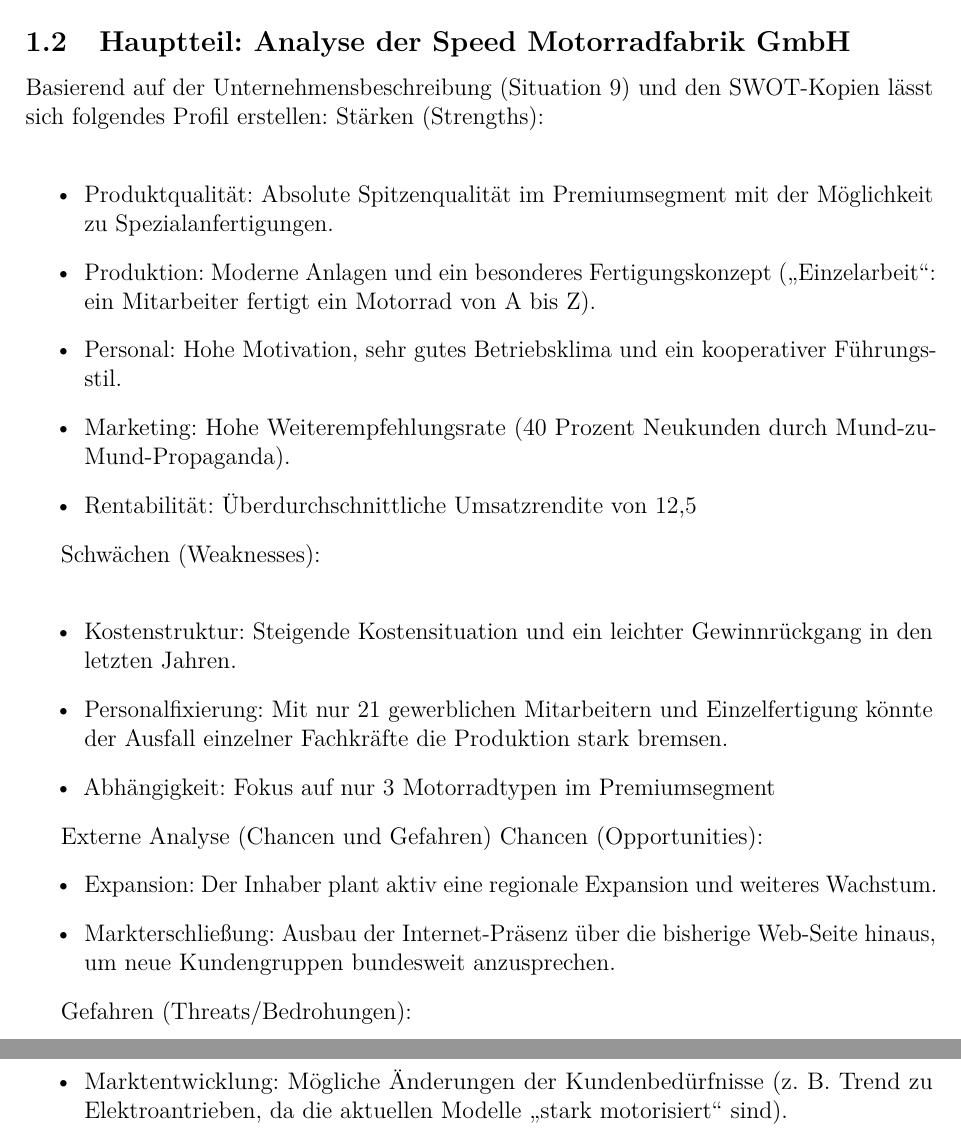
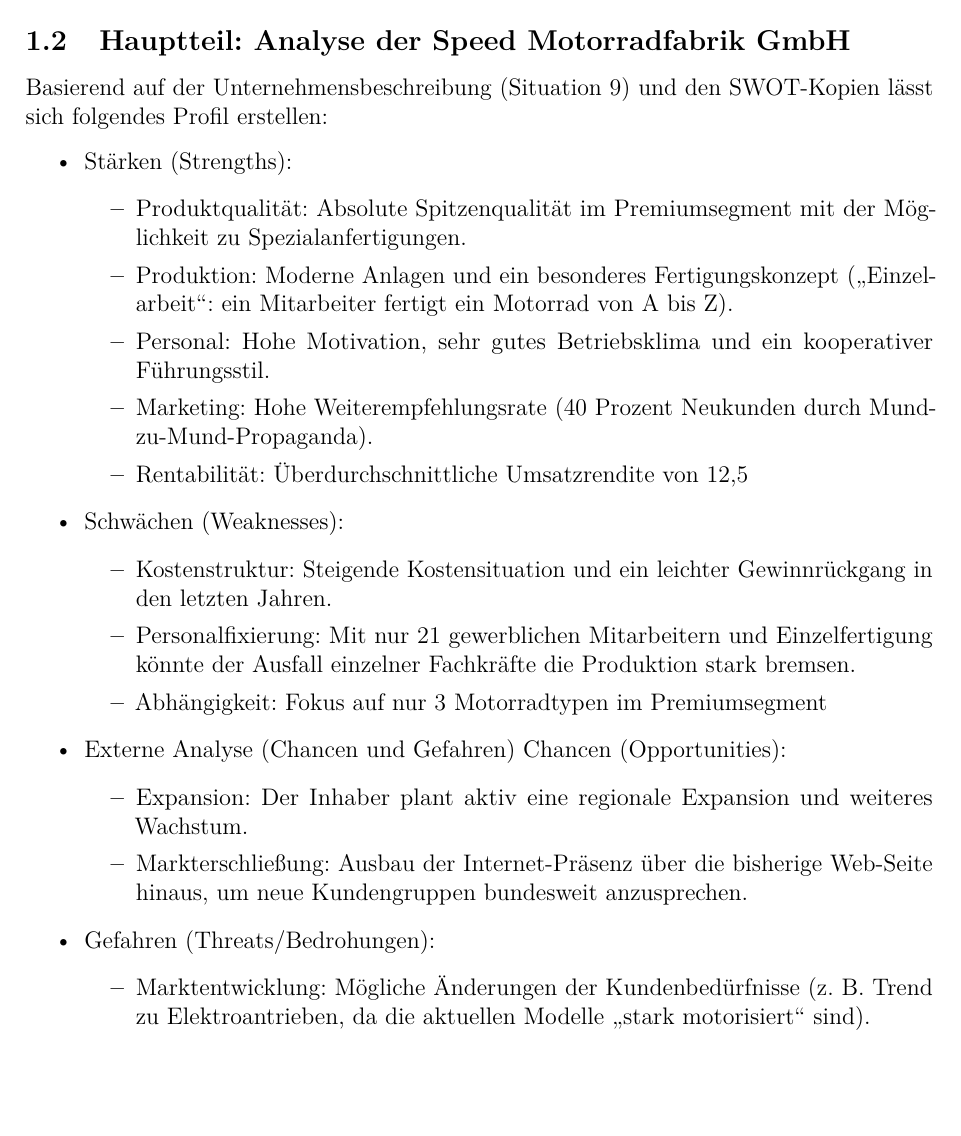
Before and after one commit to rebe333/BWL_Klausur, a LaTeX document (main.tex): two parts of pages 3 and 4 of 24 before the commit and part of page 3 of 24 after it, the two joined at a grey line, cut so that both start at the same text, the shorter picture padded with empty space. Compiled offline with pdfLaTeX.

Commit message:
style fix

```diff
--- a/main.tex
+++ b/main.tex
@@ -45,7 +45,8 @@
 
 \subsection{Hauptteil: Analyse der Speed Motorradfabrik GmbH}
 Basierend auf der Unternehmensbeschreibung (Situation 9) und den SWOT-Kopien lässt sich folgendes Profil erstellen:
-Stärken (Strengths):\newline
+\begin{itemize}
+    \item Stärken (Strengths):
         \begin{itemize}
             \item Produktqualität: Absolute Spitzenqualität im Premiumsegment mit der Möglichkeit zu Spezialanfertigungen.
             \item Produktion: Moderne Anlagen und ein besonderes Fertigungskonzept („Einzelarbeit“: ein Mitarbeiter fertigt ein Motorrad von A bis Z).
@@ -53,22 +54,19 @@
             \item Marketing: Hohe Weiterempfehlungsrate (40 Prozent Neukunden durch Mund-zu-Mund-Propaganda).
             \item Rentabilität: Überdurchschnittliche Umsatzrendite von 12,5 % in der Vergangenheit
         \end{itemize}
-
-Schwächen (Weaknesses):\newline
+    \item Schwächen (Weaknesses):
         \begin{itemize}
             \item Kostenstruktur: Steigende Kostensituation und ein leichter Gewinnrückgang in den letzten Jahren.
             \item Personalfixierung: Mit nur 21 gewerblichen Mitarbeitern und Einzelfertigung könnte der Ausfall einzelner Fachkräfte die Produktion stark bremsen.
             \item Abhängigkeit: Fokus auf nur 3 Motorradtypen im Premiumsegment
         \end{itemize}
-
-Externe Analyse (Chancen und Gefahren)
+    \item Externe Analyse (Chancen und Gefahren)
         Chancen (Opportunities):
         \begin{itemize}
             \item Expansion: Der Inhaber plant aktiv eine regionale Expansion und weiteres Wachstum.
             \item Markterschließung: Ausbau der Internet-Präsenz über die bisherige Web-Seite hinaus, um neue Kundengruppen bundesweit anzusprechen.
         \end{itemize}
-
-Gefahren (Threats/Bedrohungen):
+    \item Gefahren (Threats/Bedrohungen):
         \begin{itemize}
             \item Marktentwicklung: Mögliche Änderungen der Kundenbedürfnisse (z. B. Trend zu Elektroantrieben, da die aktuellen Modelle „stark motorisiert“ sind).
             \item Wettbewerb: Zunehmender Konkurrenzdruck durch andere Premiumhersteller.
```
Also changed, not shown: main.tex (1 more changed lines). Lines whose indentation alone changed are shown as unchanged.
